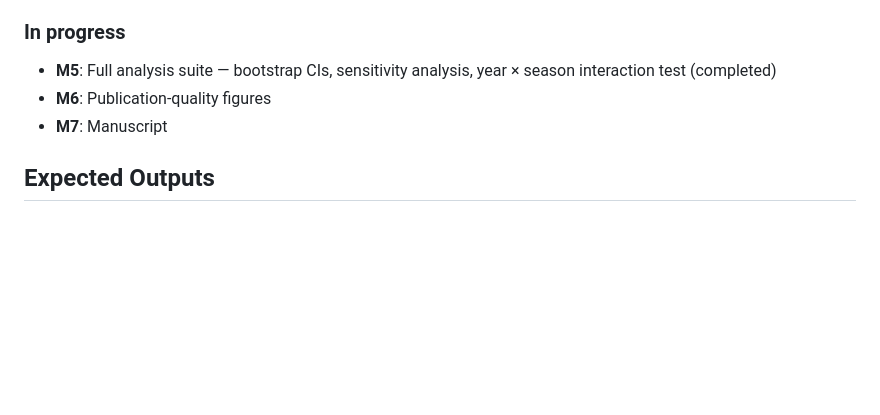
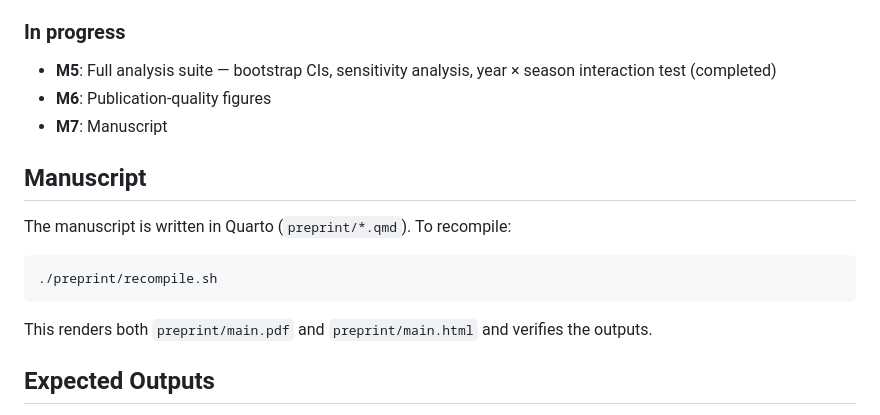
Before and after one commit to Ron-RONZZ-org/epinal-diurnal-peak-temperature, a Markdown page: README.md, the part around the change. Drawn GitHub-style; blank space fills up the shorter version.

Commit message:
docs: document recompile.sh in README and AGENTS.md

````diff
--- a/README.md
+++ b/README.md
@@ -32,6 +32,16 @@ Whereas existing research has predominantly examined *regional warming trends*,
 - **M6**: Publication-quality figures
 - **M7**: Manuscript
 
+## Manuscript
+
+The manuscript is written in Quarto (`preprint/*.qmd`). To recompile:
+
+```bash
+./preprint/recompile.sh
+```
+
+This renders both `preprint/main.pdf` and `preprint/main.html` and verifies the outputs.
+
 ## Expected Outputs
 
 - Curated and validated dataset
````
Also changed, not shown: AGENTS.md (+4 -0 lines).
